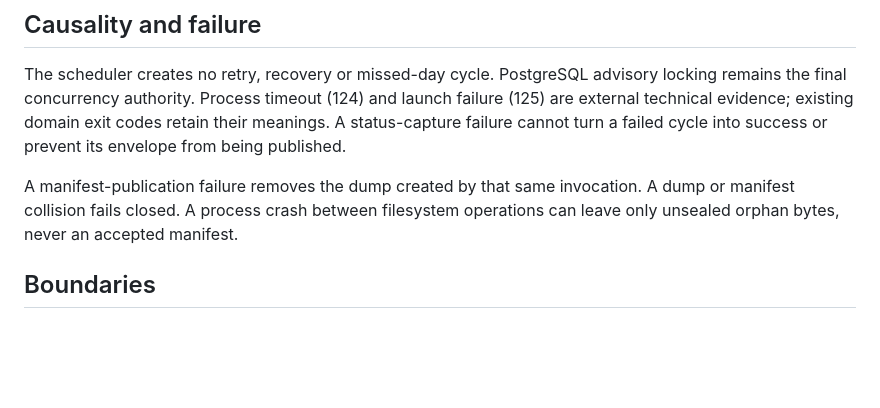
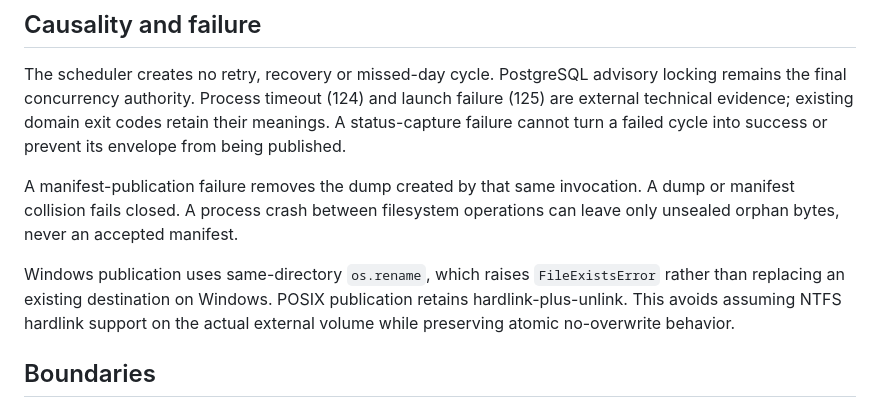
Before and after one commit to alexjust-data/swiss-garden-jobs-observatory, a Markdown page: docs/decisions/0028-gate-014-production-scheduling.md, the part around the change. Rendered like a GitHub page; blank space fills up the shorter version.

```diff
--- a/docs/decisions/0028-gate-014-production-scheduling.md
+++ b/docs/decisions/0028-gate-014-production-scheduling.md
@@ -46,6 +46,11 @@ A manifest-publication failure removes the dump created by that same invocation.
 collision fails closed. A process crash between filesystem operations can leave only unsealed orphan
 bytes, never an accepted manifest.
 
+Windows publication uses same-directory `os.rename`, which raises `FileExistsError` rather than
+replacing an existing destination on Windows. POSIX publication retains hardlink-plus-unlink. This
+avoids assuming NTFS hardlink support on the actual external volume while preserving atomic
+no-overwrite behavior.
+
 ## Boundaries
 
 GATE-014 changes no Source, lifecycle, review, Dedup, Premium, geography, Dashboard, freshness or
```
Also changed, not shown: docs/operations/gate_014_production_scheduling_acceptance_v0_1.md (+45 -4 lines).
